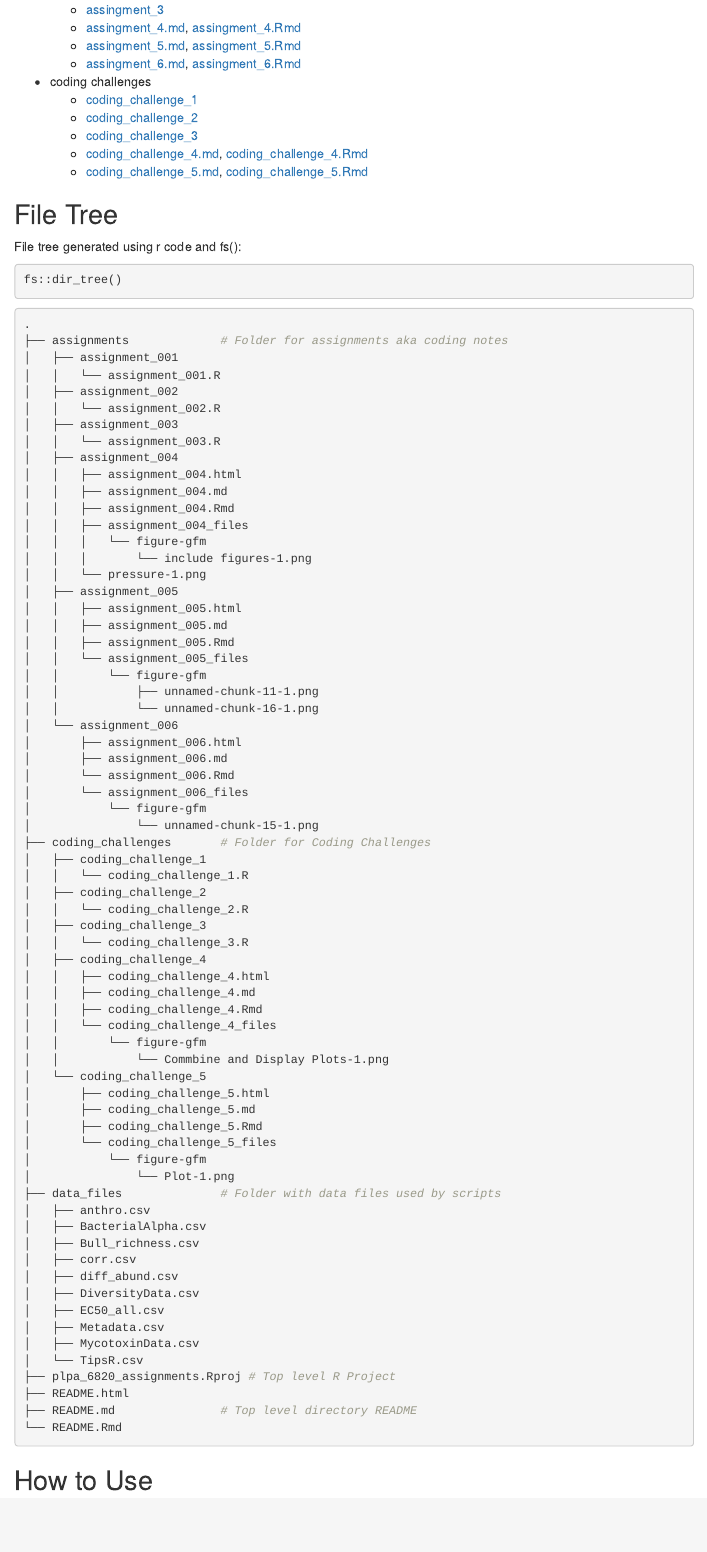
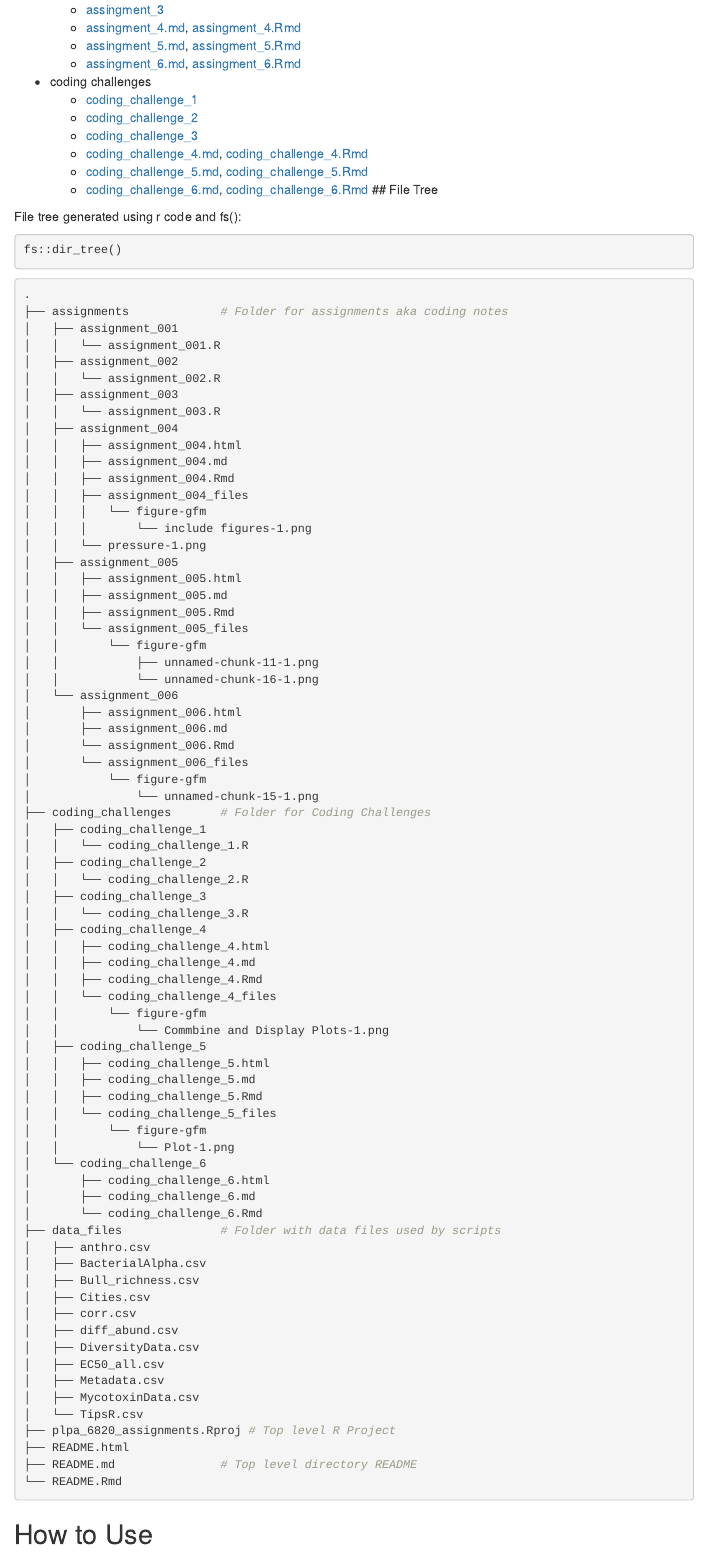
Before and after one commit to dbanderson1/plpa_6820_assignments, an R Markdown document (README.Rmd): the page in a window 1100 px wide, from 610 px down. The pictures show the output file README.html that the author committed with the source, opened offline; menus at the side of the page are left out.

Commit message:
udated file tree and links coding_challenge_6

```diff
--- a/README.Rmd
+++ b/README.Rmd
@@ -3,11 +3,11 @@ title: "README"
 author: "Derek Anderson"
 date: "`r Sys.Date()`"
 output:
+  md_document:
+    variant: gfm
   html_document:
     toc: true
     toc_float: true
-  md_document:
-    variant: gfm
   word_document:
   pdf_document:
 ---
@@ -49,7 +49,7 @@ For ease of reference here are links to graded files:
   - [coding_challenge_3](https://github.com/dbanderson1/plpa_6820_assignments/blob/main/coding_challenges/coding_challenge_3/coding_challenge_3.R)
   - [coding_challenge_4.md](https://github.com/dbanderson1/plpa_6820_assignments/blob/main/coding_challenges/coding_challenge_4/coding_challenge_4.md), [coding_challenge_4.Rmd](https://github.com/dbanderson1/plpa_6820_assignments/blob/main/coding_challenges/coding_challenge_4/coding_challenge_4.Rmd)
   - [coding_challenge_5.md](https://github.com/dbanderson1/plpa_6820_assignments/blob/main/coding_challenges/coding_challenge_5/coding_challenge_5.md), [coding_challenge_5.Rmd](https://github.com/dbanderson1/plpa_6820_assignments/blob/main/coding_challenges/coding_challenge_5/coding_challenge_5.Rmd)
-
+  - [coding_challenge_6.md](https://github.com/dbanderson1/plpa_6820_assignments/blob/main/coding_challenges/coding_challenge_6/coding_challenge_6.md), [coding_challenge_6.Rmd](https://github.com/dbanderson1/plpa_6820_assignments/blob/main/coding_challenges/coding_challenge_6/coding_challenge_6.Rmd)
 ## File Tree
 
 File tree generated using r code and fs():
@@ -104,17 +104,22 @@ fs::dir_tree()
 │   │   └── coding_challenge_4_files
 │   │       └── figure-gfm
 │   │           └── Commbine and Display Plots-1.png
-│   └── coding_challenge_5
-│       ├── coding_challenge_5.html
-│       ├── coding_challenge_5.md
-│       ├── coding_challenge_5.Rmd
-│       └── coding_challenge_5_files
-│           └── figure-gfm
-│               └── Plot-1.png
+│   ├── coding_challenge_5
+│   │   ├── coding_challenge_5.html
+│   │   ├── coding_challenge_5.md
+│   │   ├── coding_challenge_5.Rmd
+│   │   └── coding_challenge_5_files
+│   │       └── figure-gfm
+│   │           └── Plot-1.png
+│   └── coding_challenge_6
+│       ├── coding_challenge_6.html
+│       ├── coding_challenge_6.md
+│       └── coding_challenge_6.Rmd
 ├── data_files              # Folder with data files used by scripts
 │   ├── anthro.csv
 │   ├── BacterialAlpha.csv
 │   ├── Bull_richness.csv
+│   ├── Cities.csv
 │   ├── corr.csv
 │   ├── diff_abund.csv
 │   ├── DiversityData.csv
```
Also changed, not shown: README.html, README.md.
